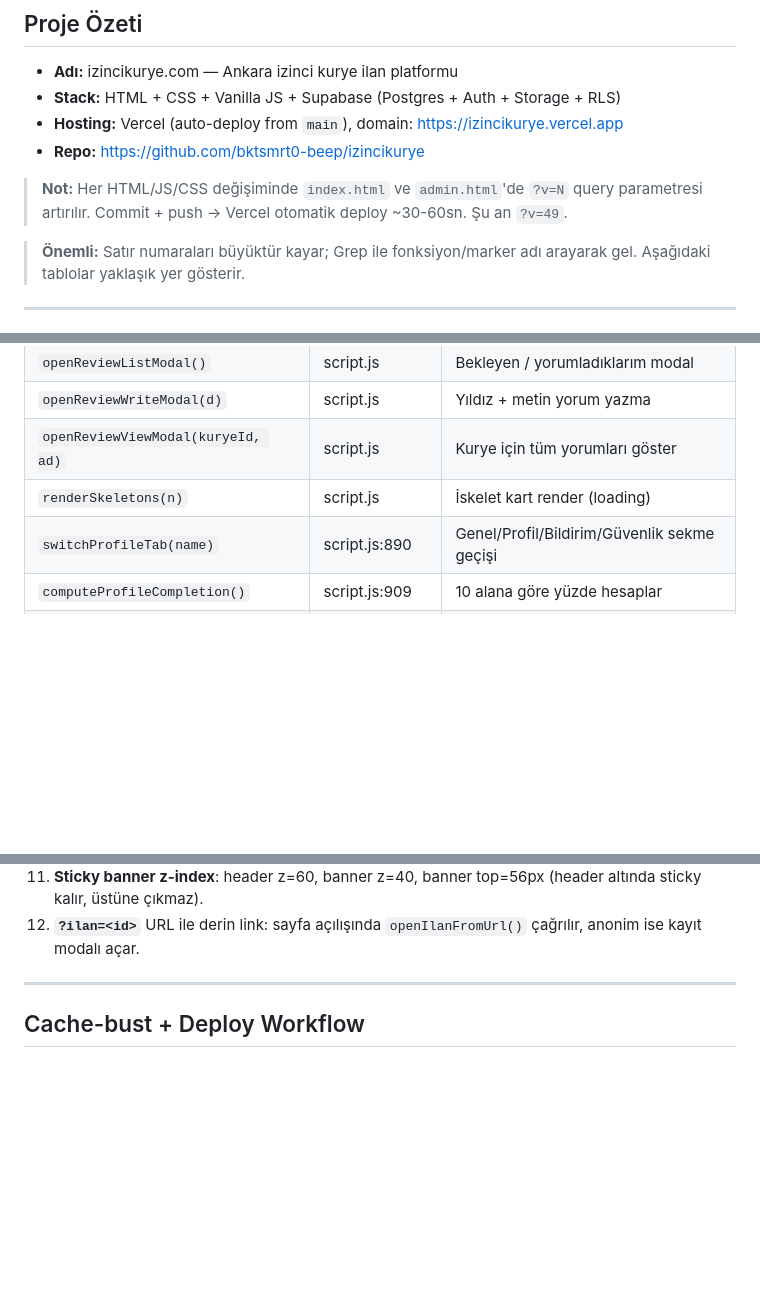
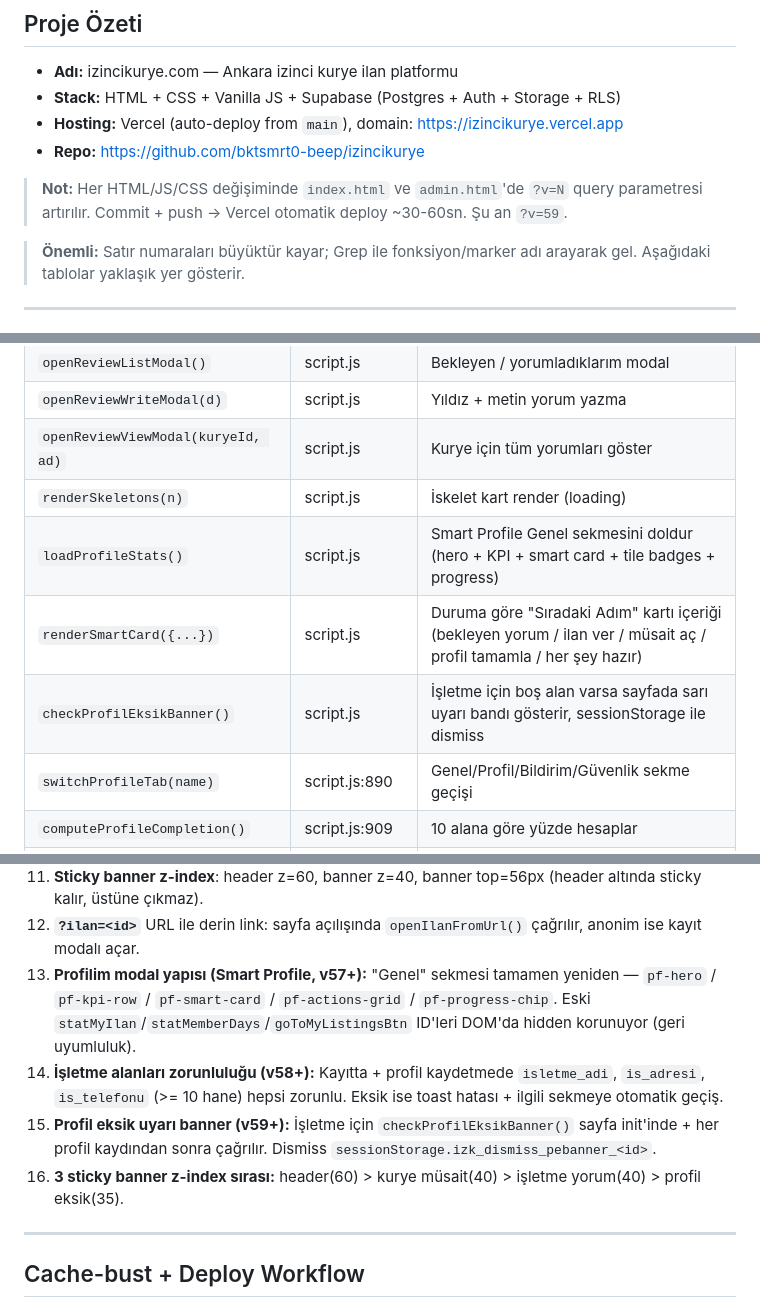
Before and after one commit to bktsmrt0-beep/izincikurye, a Markdown page: CLAUDE.md, 3 parts joined by grey strips. GitHub-like rendering; blank space fills up the shorter version.

Commit message:
claude.md: v59 cache-bust + sql/07 + smart profile + banner notlari

```diff
--- a/CLAUDE.md
+++ b/CLAUDE.md
@@ -7,7 +7,7 @@
 - **Hosting:** Vercel (auto-deploy from `main`), domain: https://izincikurye.vercel.app
 - **Repo:** https://github.com/bktsmrt0-beep/izincikurye
 
-> **Not:** Her HTML/JS/CSS değişiminde `index.html` ve `admin.html`'de `?v=N` query parametresi artırılır. Commit + push → Vercel otomatik deploy ~30-60sn. Şu an `?v=49`.
+> **Not:** Her HTML/JS/CSS değişiminde `index.html` ve `admin.html`'de `?v=N` query parametresi artırılır. Commit + push → Vercel otomatik deploy ~30-60sn. Şu an `?v=59`.
 
 > **Önemli:** Satır numaraları büyüktür kayar; Grep ile fonksiyon/marker adı arayarak gel. Aşağıdaki tablolar yaklaşık yer gösterir.
 
@@ -133,6 +133,9 @@ Cache-bust scriptleri en altta:
 | `openReviewWriteModal(d)` | script.js | Yıldız + metin yorum yazma |
 | `openReviewViewModal(kuryeId, ad)` | script.js | Kurye için tüm yorumları göster |
 | `renderSkeletons(n)` | script.js | İskelet kart render (loading) |
+| `loadProfileStats()` | script.js | Smart Profile Genel sekmesini doldur (hero + KPI + smart card + tile badges + progress) |
+| `renderSmartCard({...})` | script.js | Duruma göre "Sıradaki Adım" kartı içeriği (bekleyen yorum / ilan ver / müsait aç / profil tamamla / her şey hazır) |
+| `checkProfilEksikBanner()` | script.js | İşletme için boş alan varsa sayfada sarı uyarı bandı gösterir, sessionStorage ile dismiss |
 | `switchProfileTab(name)` | script.js:890 | Genel/Profil/Bildirim/Güvenlik sekme geçişi |
 | `computeProfileCompletion()` | script.js:909 | 10 alana göre yüzde hesaplar |
 | `refreshCompletion()` | script.js:924 | Bar ve metni günceller |
@@ -354,6 +359,10 @@ refreshProfileSaveBtn() // değişiklik yoksa Kaydet pasif
 10. **Yorum hakkı**: işletme `kullanici_tipi`'ne bakılmaz — yorum hakkı oluşmuş herkes banner görür. Yetki kontrolü tamamen DB tarafında (RLS + `yorum_haklari` tablosu).
 11. **Sticky banner z-index**: header z=60, banner z=40, banner top=56px (header altında sticky kalır, üstüne çıkmaz).
 12. **`?ilan=<id>`** URL ile derin link: sayfa açılışında `openIlanFromUrl()` çağrılır, anonim ise kayıt modalı açar.
+13. **Profilim modal yapısı (Smart Profile, v57+):** "Genel" sekmesi tamamen yeniden — `pf-hero` / `pf-kpi-row` / `pf-smart-card` / `pf-actions-grid` / `pf-progress-chip`. Eski `statMyIlan`/`statMemberDays`/`goToMyListingsBtn` ID'leri DOM'da hidden korunuyor (geri uyumluluk).
+14. **İşletme alanları zorunluluğu (v58+):** Kayıtta + profil kaydetmede `isletme_adi`, `is_adresi`, `is_telefonu` (>= 10 hane) hepsi zorunlu. Eksik ise toast hatası + ilgili sekmeye otomatik geçiş.
+15. **Profil eksik uyarı banner (v59+):** İşletme için `checkProfilEksikBanner()` sayfa init'inde + her profil kaydından sonra çağrılır. Dismiss `sessionStorage.izk_dismiss_pebanner_<id>`.
+16. **3 sticky banner z-index sırası:** header(60) > kurye müsait(40) > işletme yorum(40) > profil eksik(35).
 
 ---
 
```
Also changed, not shown: other parts of CLAUDE.md (+4 -2 lines).
